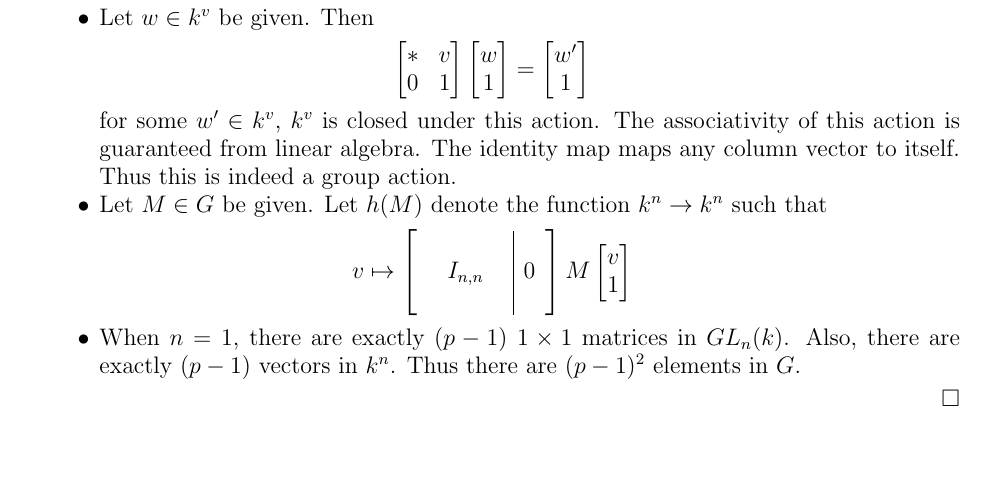
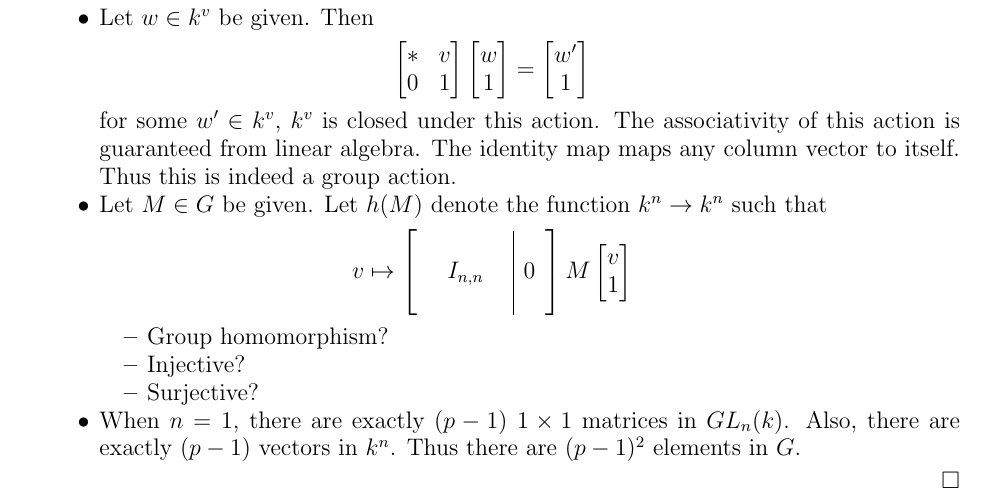
Before and after one commit to hidenori-shinohara/courses, a LaTeX problem sheet (math601/9-11/hw601-9-11.tex): part of page 9 of 9, cut so that both start at the same text, the shorter picture padded with empty space. Compiled offline with pdfLaTeX.

Commit message:
Add some notes

```diff
--- a/math601/9-11/hw601-9-11.tex
+++ b/math601/9-11/hw601-9-11.tex
@@ -579,6 +579,14 @@ $ $
         & & & \end{array} \right]
           M \begin{bmatrix} v \\ 1 \end{bmatrix}
       \end{align*}
+      \begin{itemize}
+        \item
+          Group homomorphism?
+        \item
+          Injective?
+        \item
+          Surjective?
+      \end{itemize}
     \item
       When $n = 1$, there are exactly $(p - 1)$ $1 \times 1$ matrices in $GL_n(k)$.
       Also, there are exactly $(p - 1)$ vectors in $k^n$.
```
Also changed, not shown: math601/9-11/hw601-9-11.pdf.
